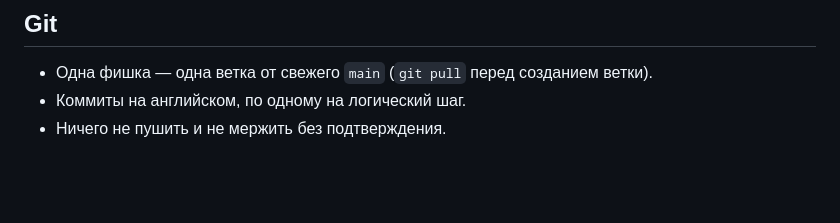
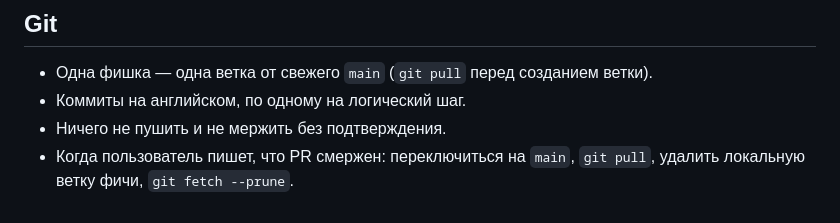
Before and after one commit to wondercarrie/karina-birthday, a Markdown page: CLAUDE.md, the part around the change. Drawn GitHub-style; blank space fills up the shorter version.

Commit message:
Add the post-merge cleanup steps to CLAUDE.md

```diff
--- a/CLAUDE.md
+++ b/CLAUDE.md
@@ -63,3 +63,5 @@
 - Одна фишка — одна ветка от свежего `main` (`git pull` перед созданием ветки).
 - Коммиты на английском, по одному на логический шаг.
 - Ничего не пушить и не мержить без подтверждения.
+- Когда пользователь пишет, что PR смержен: переключиться на `main`, `git pull`, удалить локальную
+  ветку фичи, `git fetch --prune`.
```
